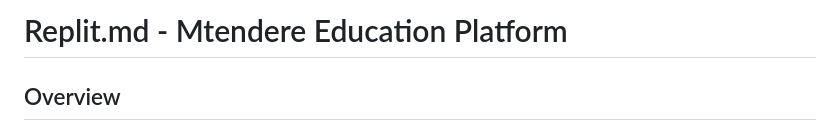
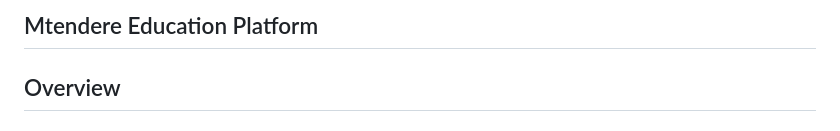
Before and after one commit to Chrispine-1210/MtendereEducationPortal, a Markdown page: README.md, the part around the change. GitHub-like rendering.

```diff
--- a/README.md
+++ b/README.md
@@ -1,4 +1,4 @@
-# Replit.md - Mtendere Education Platform
+## Mtendere Education Platform
 
 ## Overview
 
```
